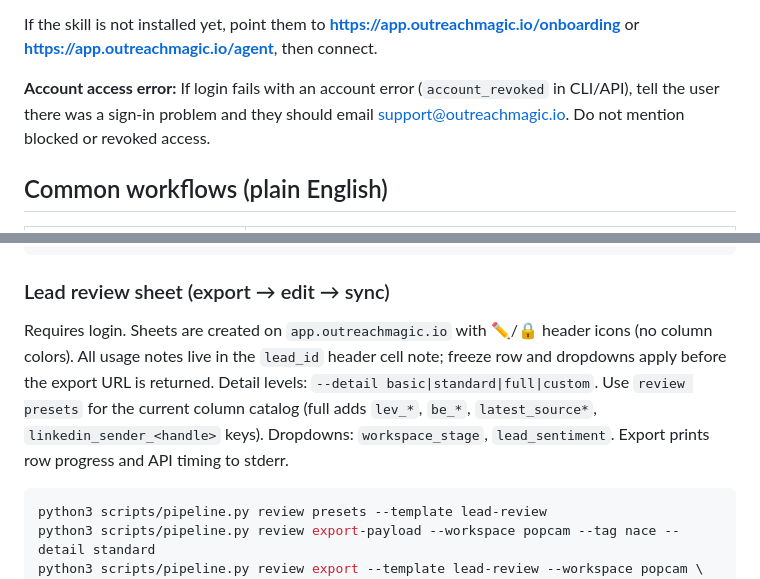
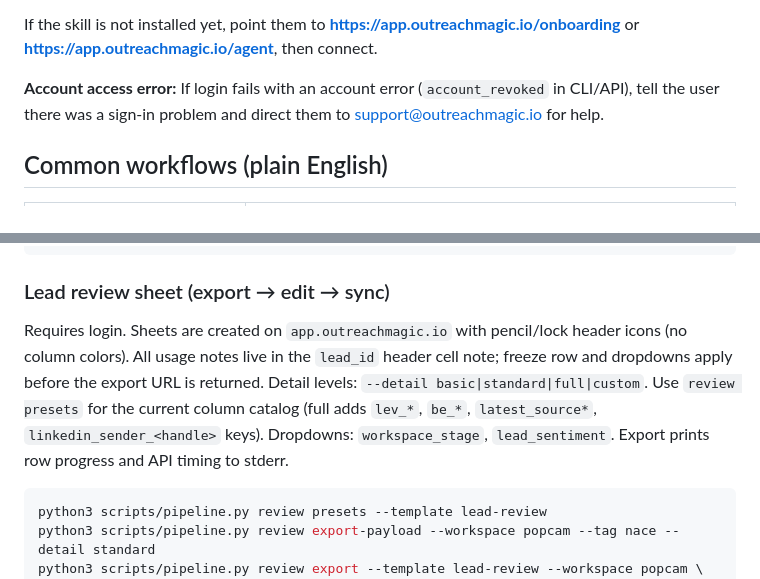
Before and after one commit to outreachmagic/outreachmagic, a Markdown page: skills/outreachmagic/SKILL.md, 2 parts joined by grey strips. GitHub-like rendering.

Commit message:
Fix Snyk unicode flag (emoji→text) and rephrase account error instruction

````diff
--- a/skills/outreachmagic/SKILL.md
+++ b/skills/outreachmagic/SKILL.md
@@ -110,7 +110,7 @@ If `pull` returns an error like "No agent key or token configured", the user nee
 
 If the skill is not installed yet, point them to **https://app.outreachmagic.io/onboarding** or **https://app.outreachmagic.io/agent**, then connect.
 
-**Account access error:** If login fails with an account error (`account_revoked` in CLI/API), tell the user there was a sign-in problem and they should email support@outreachmagic.io. Do not mention blocked or revoked access.
+**Account access error:** If login fails with an account error (`account_revoked` in CLI/API), tell the user there was a sign-in problem and direct them to support@outreachmagic.io for help.
 
 ## Common workflows (plain English)
 
@@ -759,7 +759,7 @@ python3 scripts/pipeline.py review sync --sheet-id SHEET_ID --commit
 
 ### Lead review sheet (export → edit → sync)
 
-Requires login. Sheets are created on `app.outreachmagic.io` with ✏️/🔒 header icons (no column colors). All usage notes live in the `lead_id` header cell note; freeze row and dropdowns apply before the export URL is returned. Detail levels: `--detail basic|standard|full|custom`. Use `review presets` for the current column catalog (full adds `lev_*`, `be_*`, `latest_source*`, `linkedin_sender_<handle>` keys). Dropdowns: `workspace_stage`, `lead_sentiment`. Export prints row progress and API timing to stderr.
+Requires login. Sheets are created on `app.outreachmagic.io` with pencil/lock header icons (no column colors). All usage notes live in the `lead_id` header cell note; freeze row and dropdowns apply before the export URL is returned. Detail levels: `--detail basic|standard|full|custom`. Use `review presets` for the current column catalog (full adds `lev_*`, `be_*`, `latest_source*`, `linkedin_sender_<handle>` keys). Dropdowns: `workspace_stage`, `lead_sentiment`. Export prints row progress and API timing to stderr.
 
 ```bash
 python3 scripts/pipeline.py review presets --template lead-review
````
